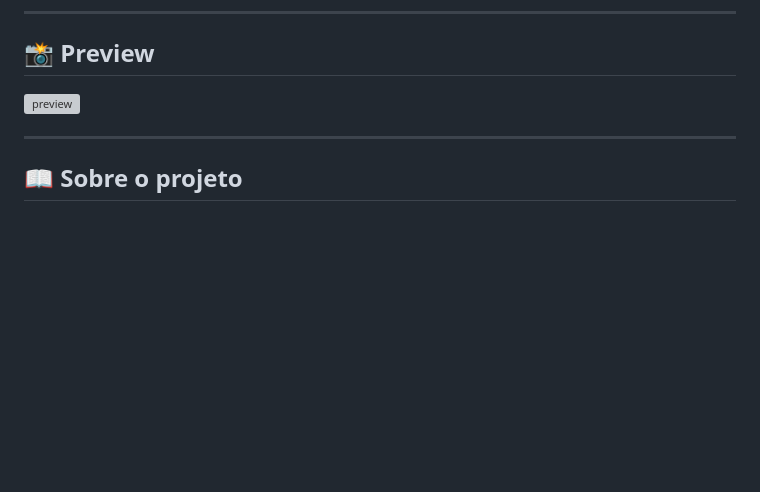
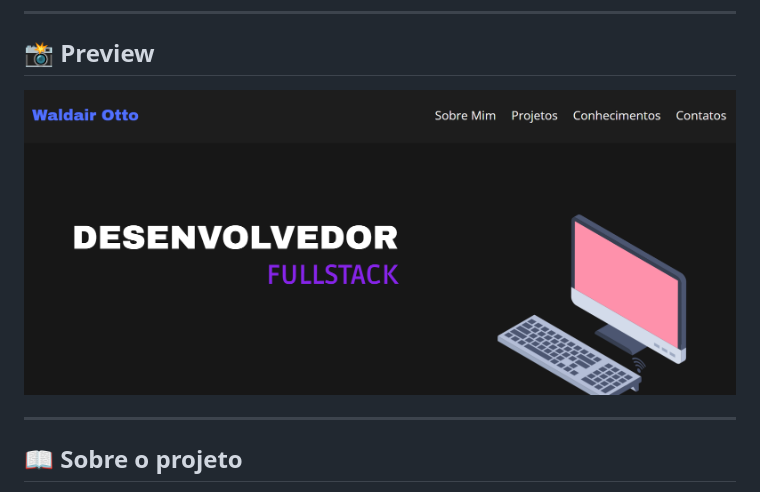
Before and after one commit to waldaotto/portifolio, a Markdown page: README.md, the part around the change. Rendered like a GitHub page; pictures changed too: assets/img/preview.png (added); blank space fills up the shorter version; grey boxes are pictures that could not be loaded.

Commit message:
Adicionando coisinhas no readme

```diff
--- a/README.md
+++ b/README.md
@@ -6,7 +6,7 @@ Projeto desenvolvido para apresentar minhas habilidades, tecnologias e projetos
 
 ## 📸 Preview
 
-![preview](./assets/preview.jpg)
+![preview](./assets/img/preview.png)
 
 ---
 
```
